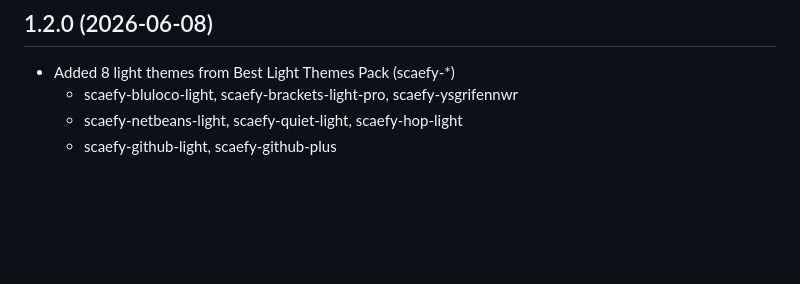
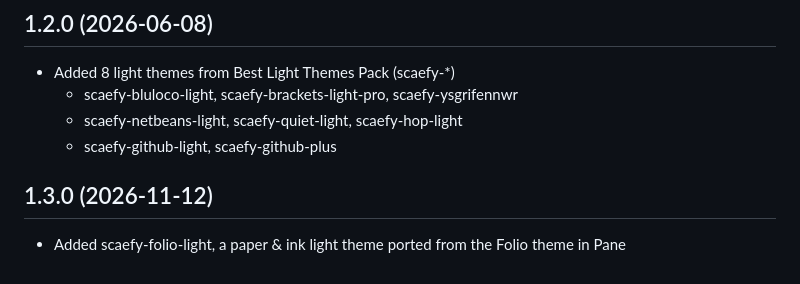
Before and after one commit to fatihtoprakk/opencode-light-themes, a Markdown page: CHANGELOG.md, the part around the change. Rendered like a GitHub page; blank space fills up the shorter version.

```diff
--- a/CHANGELOG.md
+++ b/CHANGELOG.md
@@ -17,3 +17,7 @@
   - scaefy-bluloco-light, scaefy-brackets-light-pro, scaefy-ysgrifennwr
   - scaefy-netbeans-light, scaefy-quiet-light, scaefy-hop-light
   - scaefy-github-light, scaefy-github-plus
+
+## 1.3.0 (2026-11-12)
+
+- Added scaefy-folio-light, a paper & ink light theme ported from the Folio theme in Pane
```
Also changed, not shown: README.md (+7 -0 lines), TR.md (+7 -0 lines), screenshots/scaefy-folio-light.png (added), 1 other file.
